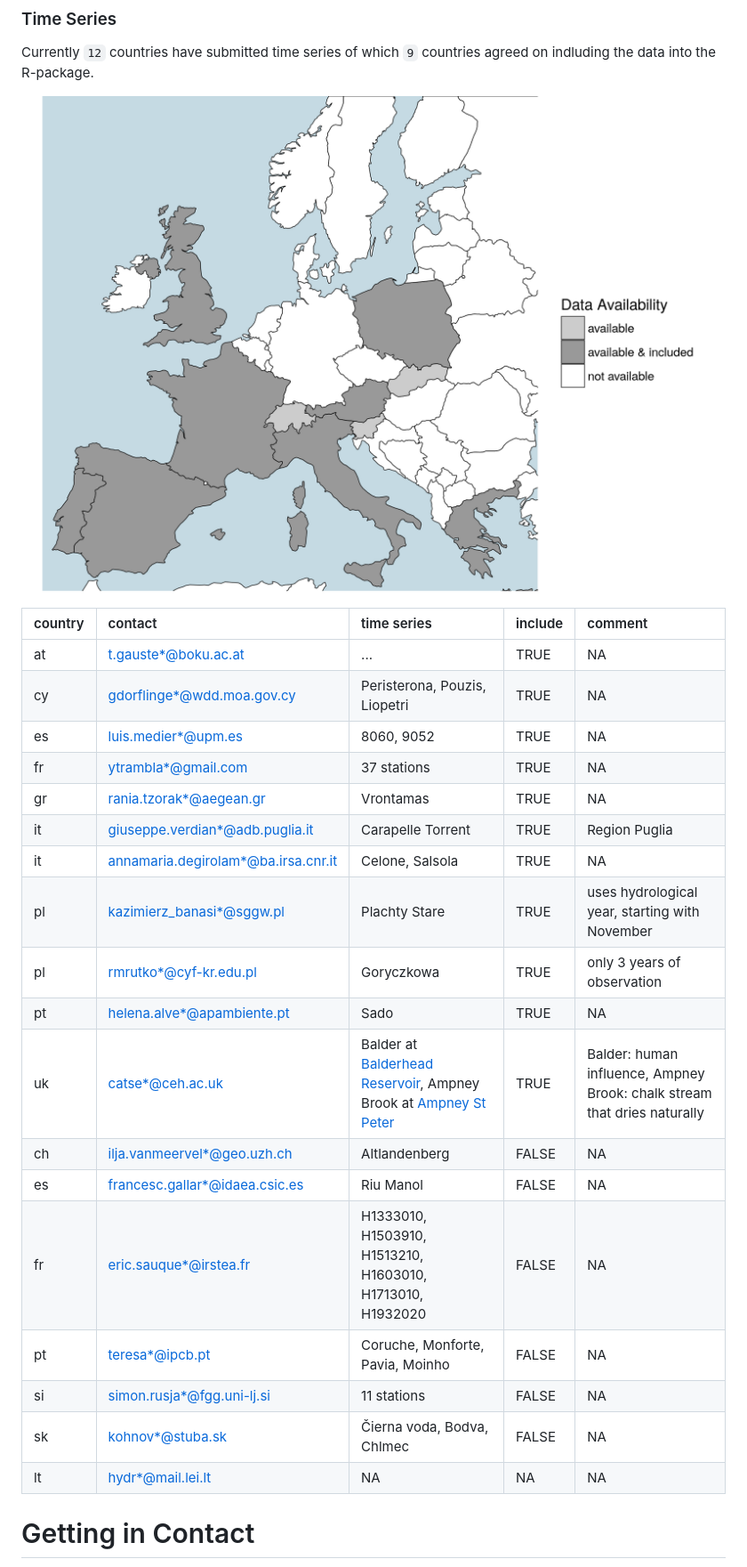
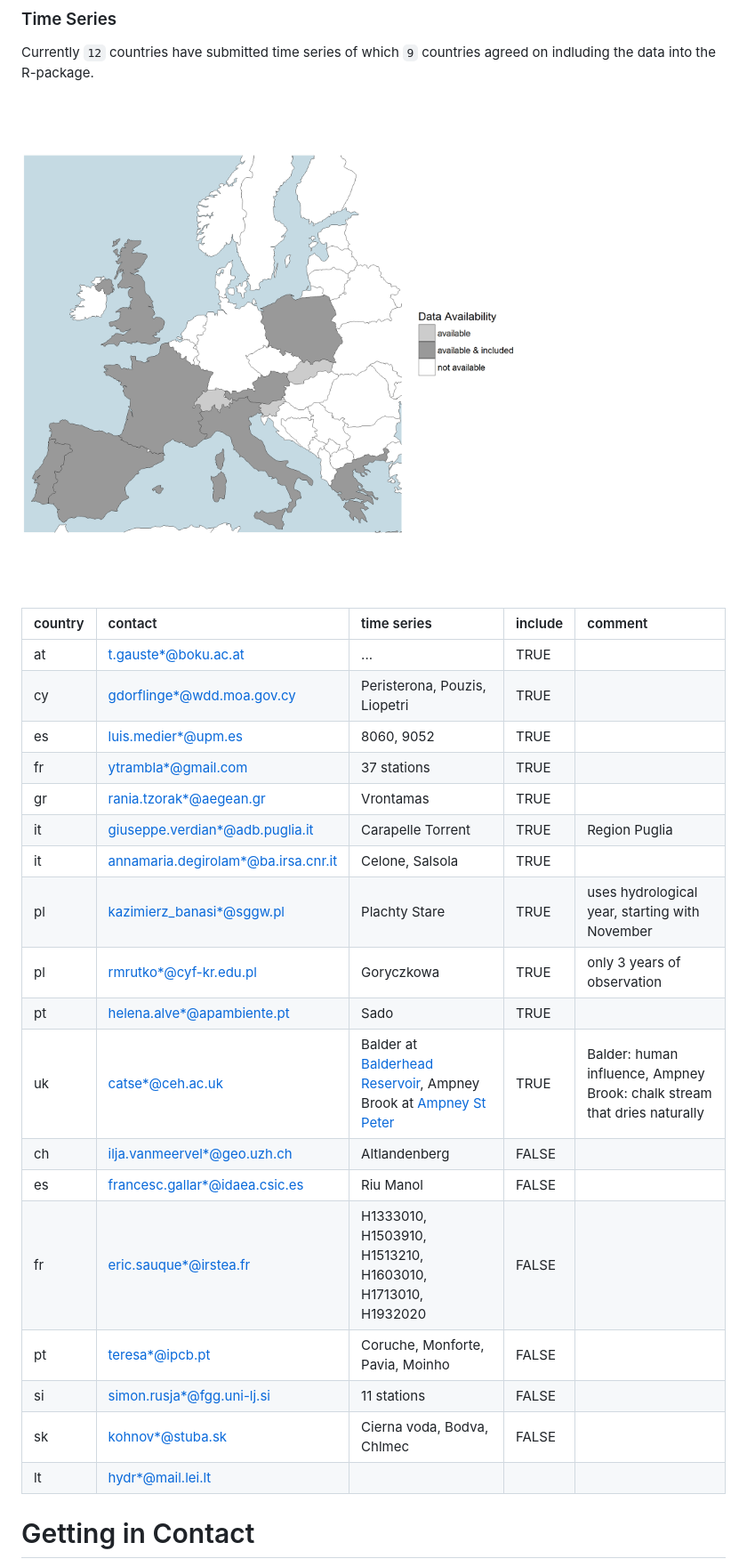
Before and after one commit to mundl/smires, a Markdown page: README.md, the part around the change printed below. Shown: that part at 89% size. Drawn GitHub-style; pictures changed too: inst/contributors.png.

Commit message:
regenerate Readme

```diff
--- a/README.md
+++ b/README.md
@@ -66,35 +66,35 @@ Currently `12` countries have submitted time series of which `9` countries agree
 <td align="left"><a href="mailto:t.gauste*@boku.ac.at">t.gauste*@boku.ac.at</a></td>
 <td align="left">...</td>
 <td align="left">TRUE</td>
-<td align="left">NA</td>
+<td align="left"></td>
 </tr>
 <tr class="even">
 <td align="left">cy</td>
 <td align="left"><a href="mailto:gdorflinge*@wdd.moa.gov.cy">gdorflinge*@wdd.moa.gov.cy</a></td>
 <td align="left">Peristerona, Pouzis, Liopetri</td>
 <td align="left">TRUE</td>
-<td align="left">NA</td>
+<td align="left"></td>
 </tr>
 <tr class="odd">
 <td align="left">es</td>
 <td align="left"><a href="mailto:luis.medier*@upm.es">luis.medier*@upm.es</a></td>
 <td align="left">8060, 9052</td>
 <td align="left">TRUE</td>
-<td align="left">NA</td>
+<td align="left"></td>
 </tr>
 <tr class="even">
 <td align="left">fr</td>
 <td align="left"><a href="mailto:ytrambla*@gmail.com">ytrambla*@gmail.com</a></td>
 <td align="left">37 stations</td>
 <td align="left">TRUE</td>
-<td align="left">NA</td>
+<td align="left"></td>
 </tr>
 <tr class="odd">
 <td align="left">gr</td>
 <td align="left"><a href="mailto:rania.tzorak*@aegean.gr">rania.tzorak*@aegean.gr</a></td>
 <td align="left">Vrontamas</td>
 <td align="left">TRUE</td>
-<td align="left">NA</td>
+<td align="left"></td>
 </tr>
 <tr class="even">
 <td align="left">it</td>
@@ -108,7 +108,7 @@ Currently `12` countries have submitted time series of which `9` countries agree
 <td align="left"><a href="mailto:annamaria.degirolam*@ba.irsa.cnr.it">annamaria.degirolam*@ba.irsa.cnr.it</a></td>
 <td align="left">Celone, Salsola</td>
 <td align="left">TRUE</td>
-<td align="left">NA</td>
+<td align="left"></td>
 </tr>
 <tr class="even">
 <td align="left">pl</td>
@@ -129,7 +129,7 @@ Currently `12` countries have submitted time series of which `9` countries agree
 <td align="left"><a href="mailto:helena.alve*@apambiente.pt">helena.alve*@apambiente.pt</a></td>
 <td align="left">Sado</td>
 <td align="left">TRUE</td>
-<td align="left">NA</td>
+<td align="left"></td>
 </tr>
 <tr class="odd">
 <td align="left">uk</td>
@@ -143,49 +143,49 @@ Currently `12` countries have submitted time series of which `9` countries agree
 <td align="left"><a href="mailto:ilja.vanmeervel*@geo.uzh.ch">ilja.vanmeervel*@geo.uzh.ch</a></td>
 <td align="left">Altlandenberg</td>
 <td align="left">FALSE</td>
-<td align="left">NA</td>
+<td align="left"></td>
 </tr>
 <tr class="odd">
 <td align="left">es</td>
 <td align="left"><a href="mailto:francesc.gallar*@idaea.csic.es">francesc.gallar*@idaea.csic.es</a></td>
 <td align="left">Riu Manol</td>
 <td align="left">FALSE</td>
-<td align="left">NA</td>
+<td align="left"></td>
 </tr>
 <tr class="even">
 <td align="left">fr</td>
 <td align="left"><a href="mailto:eric.sauque*@irstea.fr">eric.sauque*@irstea.fr</a></td>
 <td align="left">H1333010, H1503910, H1513210, H1603010, H1713010, H1932020</td>
 <td align="left">FALSE</td>
-<td align="left">NA</td>
+<td align="left"></td>
 </tr>
 <tr class="odd">
 <td align="left">pt</td>
 <td align="left"><a href="mailto:teresa*@ipcb.pt">teresa*@ipcb.pt</a></td>
 <td align="left">Coruche, Monforte, Pavia, Moinho</td>
 <td align="left">FALSE</td>
-<td align="left">NA</td>
+<td align="left"></td>
 </tr>
 <tr class="even">
 <td align="left">si</td>
 <td align="left"><a href="mailto:simon.rusja*@fgg.uni-lj.si">simon.rusja*@fgg.uni-lj.si</a></td>
 <td align="left">11 stations</td>
 <td align="left">FALSE</td>
-<td align="left">NA</td>
+<td align="left"></td>
 </tr>
 <tr class="odd">
 <td align="left">sk</td>
 <td align="left"><a href="mailto:kohnov*@stuba.sk">kohnov*@stuba.sk</a></td>
-<td align="left">Čierna voda, Bodva, Chlmec</td>
+<td align="left">Cierna voda, Bodva, Chlmec</td>
 <td align="left">FALSE</td>
-<td align="left">NA</td>
+<td align="left"></td>
 </tr>
 <tr class="even">
 <td align="left">lt</td>
 <td align="left"><a href="mailto:hydr*@mail.lei.lt">hydr*@mail.lei.lt</a></td>
-<td align="left">NA</td>
-<td align="left">NA</td>
-<td align="left">NA</td>
+<td align="left"></td>
+<td align="left"></td>
+<td align="left"></td>
 </tr>
 </tbody>
 </table>
```
Also changed, not shown: other parts of README.md (+1 -1 lines), 1 other file.
